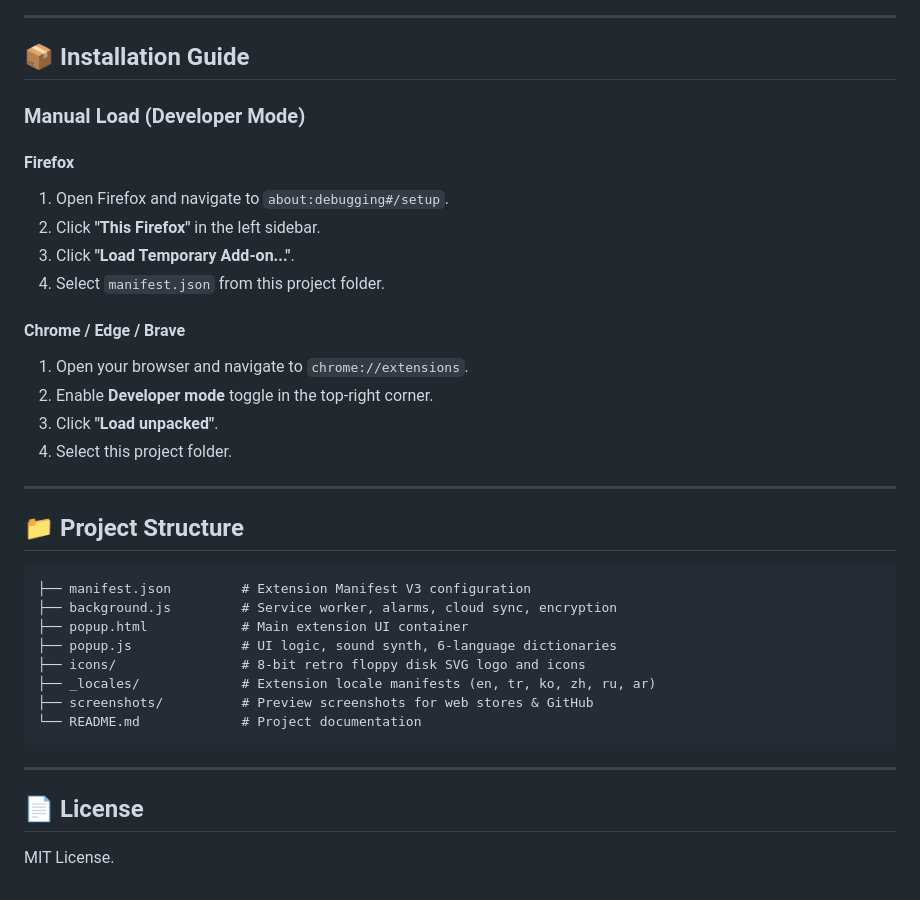
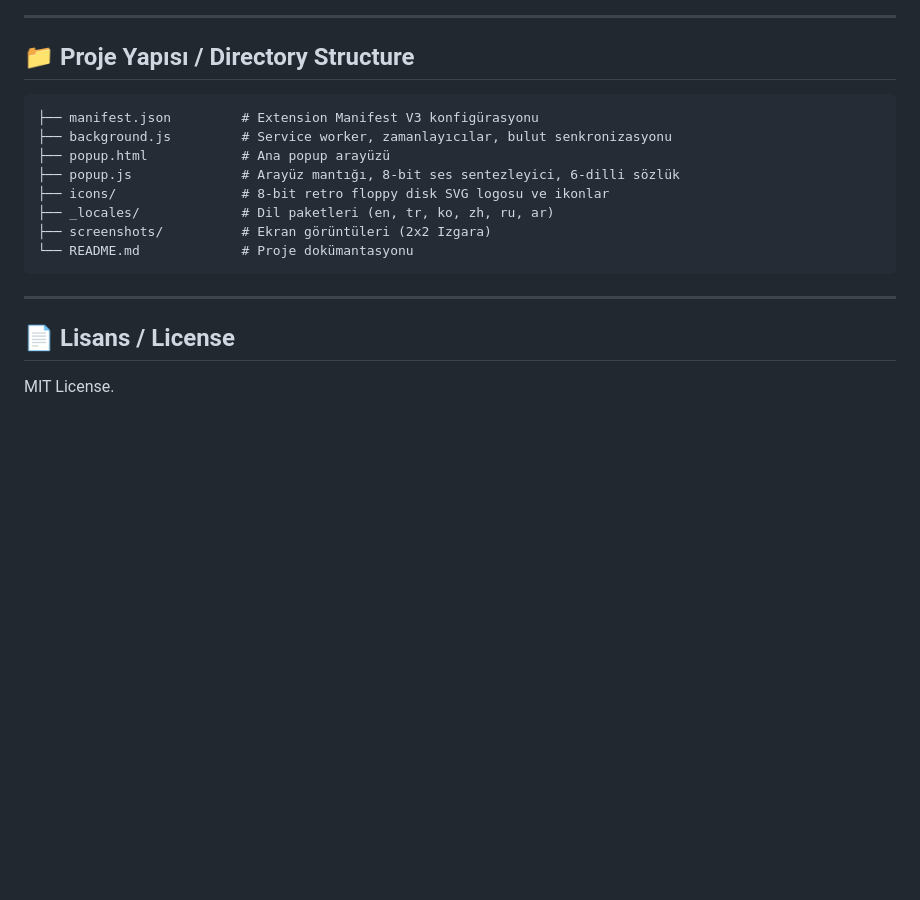
Before and after one commit to furkantecir/Tab-Saver-v2, a Markdown page: README.md, the part around one of its changes. GitHub-like rendering; blank space fills up the shorter version.

````diff
--- a/README.md
+++ b/README.md
@@ -42,39 +67,21 @@
 
 ---
 
-## 📦 Installation Guide
-
-### Manual Load (Developer Mode)
-
-#### Firefox
-1. Open Firefox and navigate to `about:debugging#/setup`.
-2. Click **"This Firefox"** in the left sidebar.
-3. Click **"Load Temporary Add-on..."**.
-4. Select `manifest.json` from this project folder.
-
-#### Chrome / Edge / Brave
-1. Open your browser and navigate to `chrome://extensions`.
-2. Enable **Developer mode** toggle in the top-right corner.
-3. Click **"Load unpacked"**.
-4. Select this project folder.
-
----
-
-## 📁 Project Structure
+## 📁 Proje Yapısı / Directory Structure
 
 ```text
-├── manifest.json         # Extension Manifest V3 configuration
-├── background.js         # Service worker, alarms, cloud sync, encryption
-├── popup.html            # Main extension UI container
-├── popup.js              # UI logic, sound synth, 6-language dictionaries
-├── icons/                # 8-bit retro floppy disk SVG logo and icons
-├── _locales/             # Extension locale manifests (en, tr, ko, zh, ru, ar)
-├── screenshots/          # Preview screenshots for web stores & GitHub
-└── README.md             # Project documentation
+├── manifest.json         # Extension Manifest V3 konfigürasyonu
+├── background.js         # Service worker, zamanlayıcılar, bulut senkronizasyonu
+├── popup.html            # Ana popup arayüzü
+├── popup.js              # Arayüz mantığı, 8-bit ses sentezleyici, 6-dilli sözlük
+├── icons/                # 8-bit retro floppy disk SVG logosu ve ikonlar
+├── _locales/             # Dil paketleri (en, tr, ko, zh, ru, ar)
+├── screenshots/          # Ekran görüntüleri (2x2 Izgara)
+└── README.md             # Proje dokümantasyonu
 ```
 
 ---
 
-## 📄 License
+## 📄 Lisans / License
 
 MIT License.
````
Also changed, not shown: other parts of README.md (+48 -23 lines).
